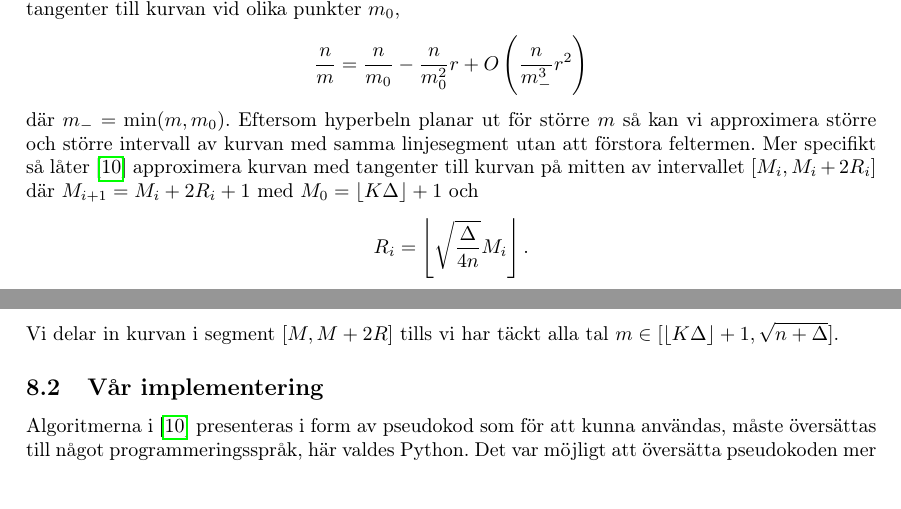
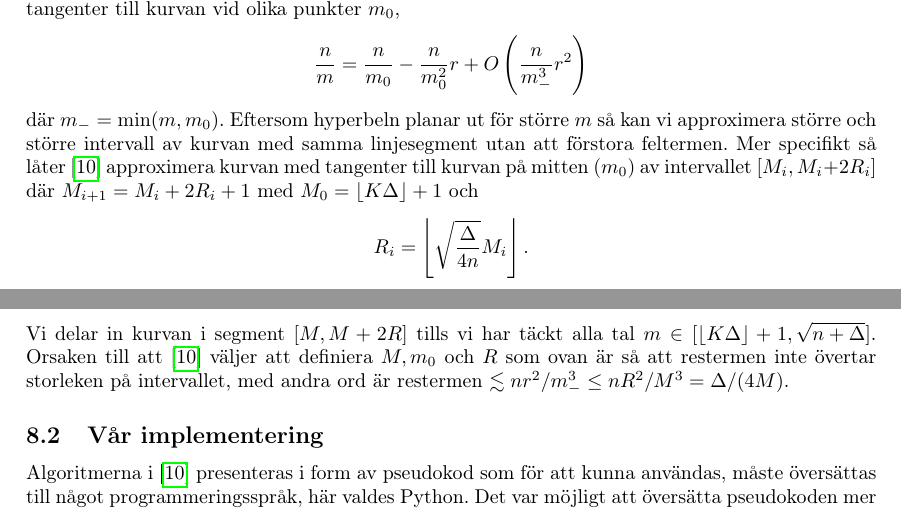
Before and after one commit to ElComadore/Matematiska-S-ll, a LaTeX paper (main.tex, which reads erik/algoritmteori.tex): two parts of pages 20 and 21 of 26, joined at a grey line, cut so that both start at the same text. Compiled offline with pdfLaTeX.

Commit message:
Updates from Overleaf

```diff
--- a/erik/algoritmteori.tex
+++ b/erik/algoritmteori.tex
@@ -16,11 +18,11 @@ Den första approximationen syftar till att ersätta hyperbeln \(\frac{n}{m}\) m
 \begin{align*}
     \frac{n}{m} = \frac{n}{m_0} - \frac{n}{m_0^2} r + O\left(\frac{n}{m_-^3} r^2 \right)
 \end{align*}
-där \(m_- = \min(m, m_0)\). Eftersom hyperbeln planar ut för större $m$ så kan vi approximera större och större intervall av kurvan med samma linjesegment utan att förstora feltermen. Mer specifikt så låter \cite{HaraldSieve} approximera kurvan med tangenter till kurvan på mitten av intervallet \([M_i, M_i + 2R_i]\) där  $M_{i + 1} = M_i + 2R_i + 1$ med $M_0 = \lfloor K \Delta \rfloor + 1$ och
+där \(m_- = \min(m, m_0)\). Eftersom hyperbeln planar ut för större $m$ så kan vi approximera större och större intervall av kurvan med samma linjesegment utan att förstora feltermen. Mer specifikt så låter \cite{HaraldSieve} approximera kurvan med tangenter till kurvan på mitten ($m_0$) av intervallet \([M_i, M_i + 2R_i]\) där  $M_{i + 1} = M_i + 2R_i + 1$ med $M_0 = \lfloor K \Delta \rfloor + 1$ och
 \begin{align*}
     R_i = \left\lfloor \sqrt{\frac{\Delta}{4n}} M_i \right\rfloor .
 \end{align*}
-Vi delar in kurvan i segment \([M, M + 2R]\) tills vi har täckt alla tal \(m \in [  \lfloor K \Delta \rfloor + 1, \sqrt{n + \Delta}]\).
+Vi delar in kurvan i segment \([M, M + 2R]\) tills vi har täckt alla tal \(m \in [  \lfloor K \Delta \rfloor + 1, \sqrt{n + \Delta}]\). Orsaken till att \cite{HaraldSieve} väljer att definiera \(M, m_0\) och \(R\) som ovan är så att restermen inte övertar storleken på intervallet, med andra ord är restermen \(\lesssim nr^2/m_-^3 \leq nR^2/M^3 = \Delta / (4M)\).
 
 
 %innebär att vi går från att leta $m$ så att resten av hyperbeln \(\frac{n}{m} \pmod{1}\) är i intervallet \([- \Delta / m, \Delta / m]\) till att studera
--- a/main.tex
+++ b/main.tex
@@ -4,6 +4,7 @@
 \usepackage{hyperref}
 \usepackage{csquotes}
 \usepackage{amsthm}
+\usepackage{amssymb}
 \usepackage{commath}
 \usepackage{array}
 \usepackage{multicol}
```
Also changed, not shown: commands-math.tex (+0 -2 lines), erik/algoritmteori.tex (2 more changed lines).
